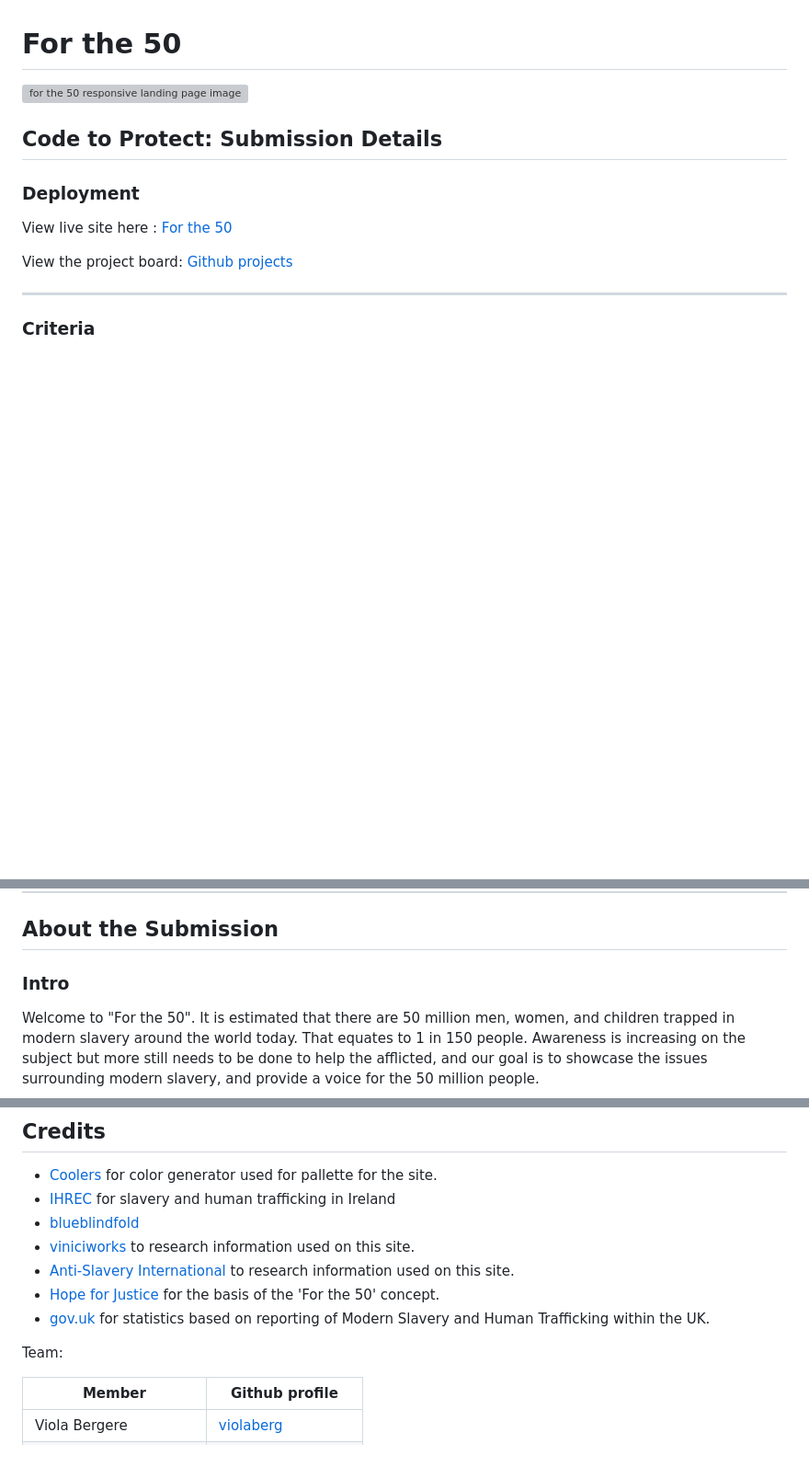
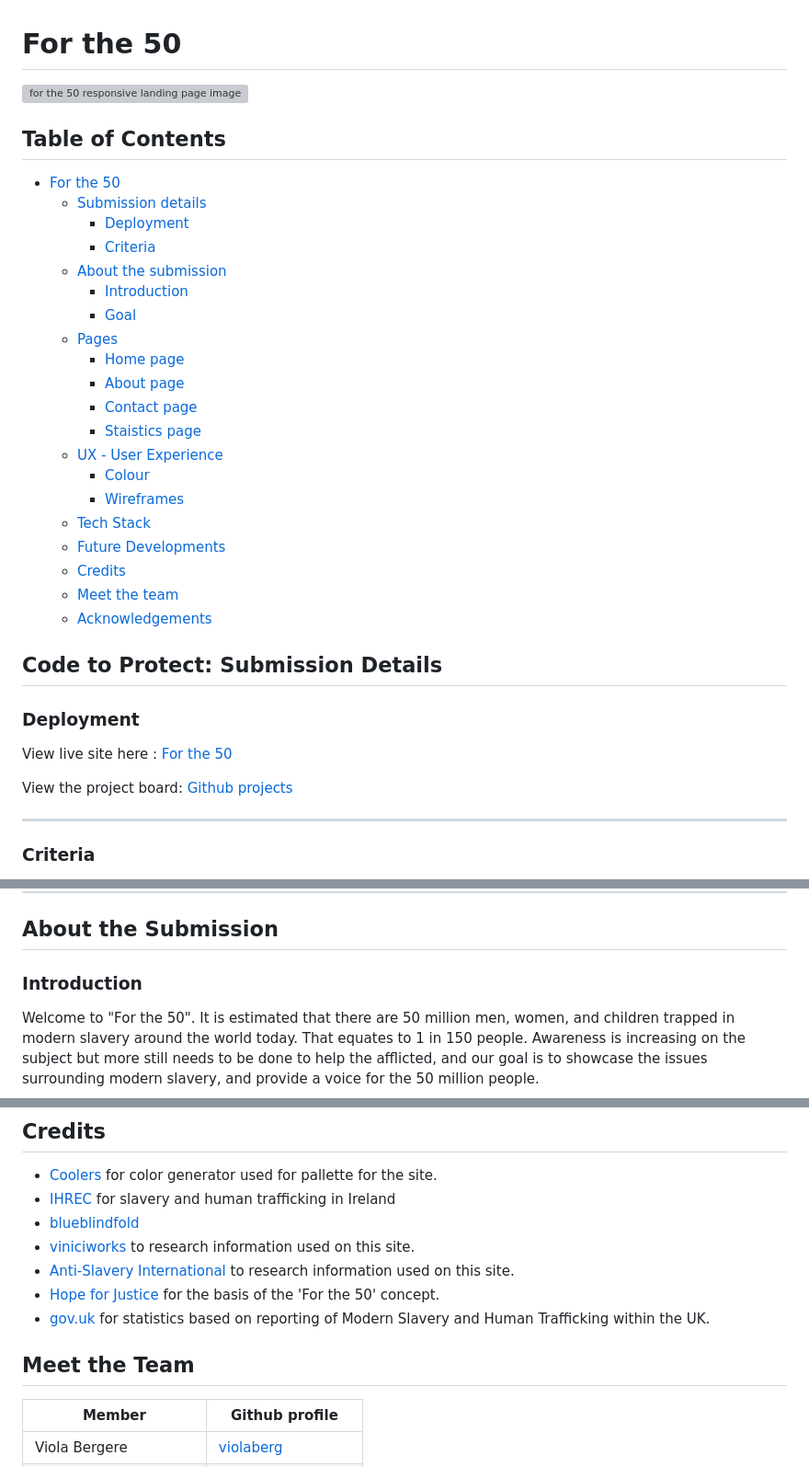
Before and after one commit to surfdemon/ForThe50, a Markdown page: README.md, 3 parts joined by grey strips. Shown at 92% size. GitHub-like rendering; blank space fills up the shorter version; grey boxes are pictures that could not be loaded.

Commit message:
add table of contents to README

```diff
--- a/README.md
+++ b/README.md
@@ -1,6 +1,29 @@
 # For the 50
 
 ![for the 50 responsive landing page image]()
+
+## Table of Contents
+
+- [For the 50](#for-the-50)
+  - [Submission details](#code-to-protect-submission-details)
+    - [Deployment](#deployment)
+    - [Criteria](#criteria)
+  - [About the submission](#about-the-submission)
+    - [Introduction](#introduction)
+    - [Goal](#goal)
+  - [Pages](#pages)
+    - [Home page](#home-page)
+    - [About page](#about-page)
+    - [Contact page](#contact-page)
+    - [Staistics page](#statistics-page)
+  - [UX - User Experience](#ux---user-experience)
+    - [Colour](#colour)
+    - [Wireframes](#wireframes)
+  - [Tech Stack](#tech-stack)
+  - [Future Developments](#future-development)
+  - [Credits](#credits)
+  - [Meet the team](#meet-the-team)
+  - [Acknowledgements](#acknowledgements)
 
 ## **Code to Protect: Submission Details**
 
@@ -42,7 +65,7 @@ The project feels complete, with every feature contributing to the user experien
 
 ## **About the Submission**
 
-### **Intro**
+### **Introduction**
 
 Welcome to "For the 50". It is estimated that there are 50 million men, women, and children trapped in modern slavery around the world today. That equates to 1 in 150 people. Awareness is increasing on the subject but more still needs to be done to help the afflicted, and our goal is to showcase the issues surrounding modern slavery, and provide a voice for the 50 million people.
 
@@ -156,7 +181,7 @@ The wireframes for For the 50 were made using Balsamiq.
 - [Hope for Justice](https://hopeforjustice.org/) for the basis of the 'For the 50' concept.
 - [gov.uk](https://www.gov.uk/government/statistics/modern-slavery-national-referral-mechanism-and-duty-to-notify-statistics-uk-end-of-year-summary-2022/modern-slavery-national-referral-mechanism-and-duty-to-notify-statistics-uk-end-of-year-summary-2022) for statistics based on reporting of Modern Slavery and Human Trafficking within the UK.
 
-Team:
+## Meet the Team
 
 | Member | Github profile |
 | ---- | ---- |
```
Also changed, not shown: other parts of README.md (+2 -0 lines).
